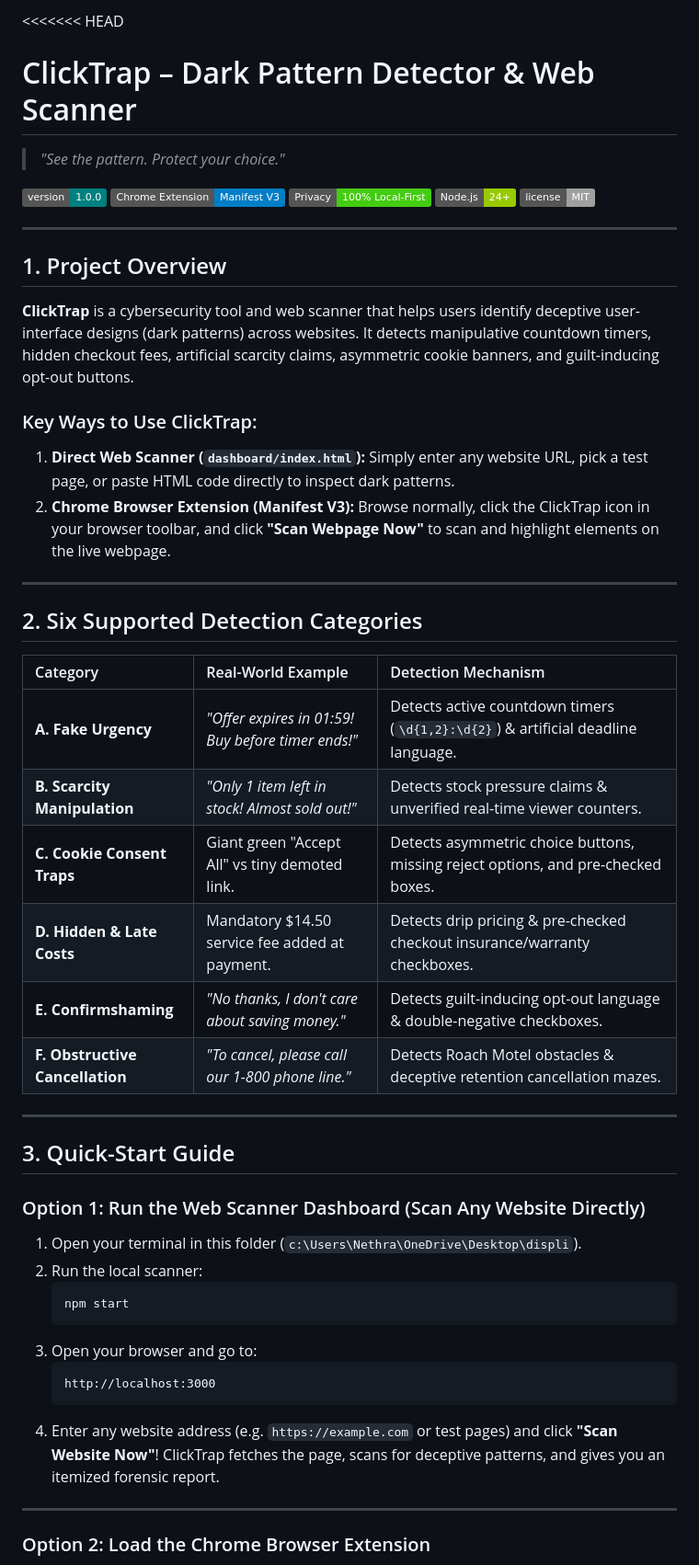
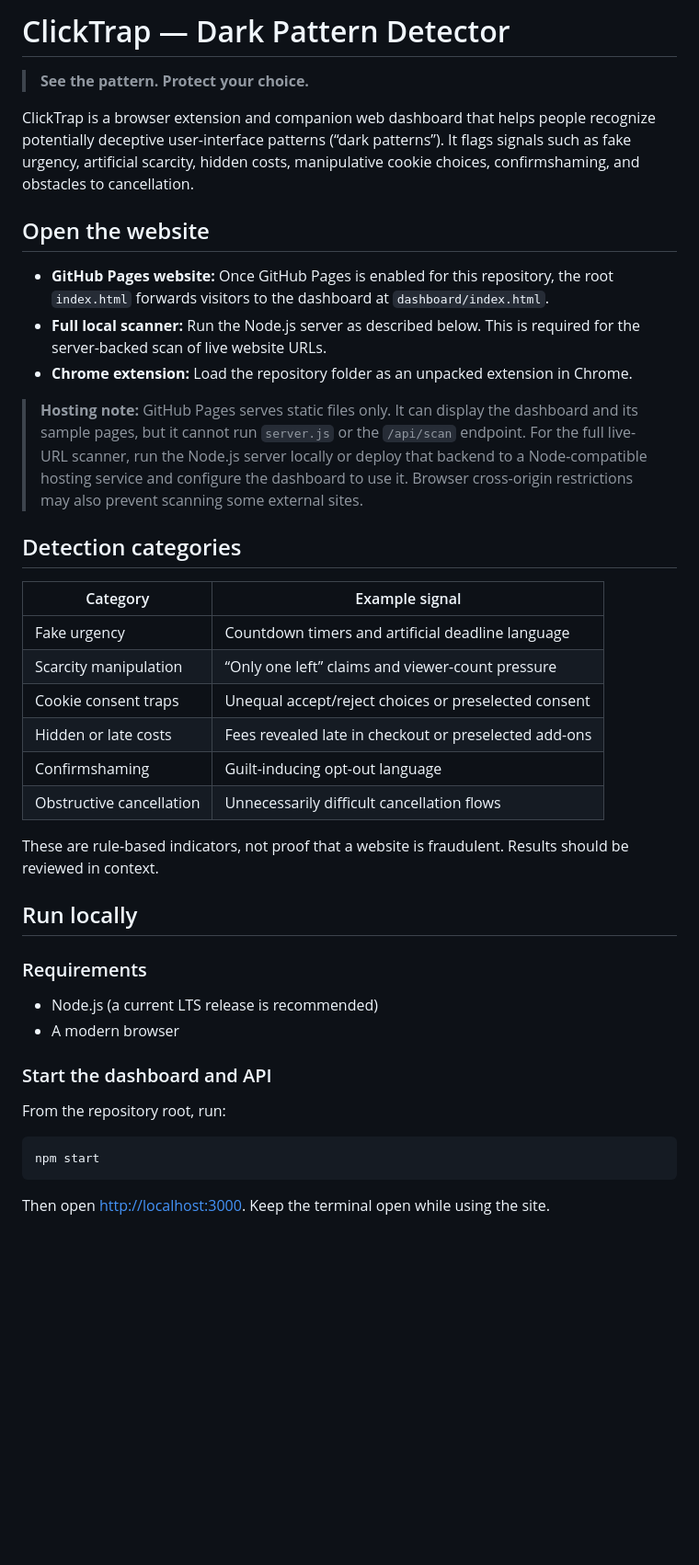
Before and after one commit to nethradas03-eng/clicktrap, a Markdown page: README.md, the part around one of its changes. Shown at 92% size. Rendered like a GitHub page; badges without logos; blank space fills up the shorter version.

Commit message:
Fix README merge conflict and document website publishing

````diff
--- a/README.md
+++ b/README.md
@@ -1,55 +1,44 @@
-<<<<<<< HEAD
-# ClickTrap – Dark Pattern Detector & Web Scanner
+# ClickTrap — Dark Pattern Detector
 
-> *"See the pattern. Protect your choice."*
+> **See the pattern. Protect your choice.**
 
-![ClickTrap Version](https://img.shields.io/badge/version-1.0.0-teal.svg)
-![Chrome Extension](https://img.shields.io/badge/Chrome_Extension-Manifest_V3-blue.svg)
-![Privacy](https://img.shields.io/badge/Privacy-100%25_Local--First-brightgreen.svg)
-![Node](https://img.shields.io/badge/Node.js-24+-green.svg)
-![License](https://img.shields.io/badge/license-MIT-lightgrey.svg)
+ClickTrap is a browser extension and companion web dashboard that helps people recognize potentially deceptive user-interface patterns (“dark patterns”). It flags signals such as fake urgency, artificial scarcity, hidden costs, manipulative cookie choices, confirmshaming, and obstacles to cancellation.
 
----
+## Open the website
 
-## 1. Project Overview
+- **GitHub Pages website:** Once GitHub Pages is enabled for this repository, the root `index.html` forwards visitors to the dashboard at `dashboard/index.html`.
+- **Full local scanner:** Run the Node.js server as described below. This is required for the server-backed scan of live website URLs.
+- **Chrome extension:** Load the repository folder as an unpacked extension in Chrome.
 
-**ClickTrap** is a cybersecurity tool and web scanner that helps users identify deceptive user-interface designs (dark patterns) across websites. It detects manipulative countdown timers, hidden checkout fees, artificial scarcity claims, asymmetric cookie banners, and guilt-inducing opt-out buttons.
+> **Hosting note:** GitHub Pages serves static files only. It can display the dashboard and its sample pages, but it cannot run `server.js` or the `/api/scan` endpoint. For the full live-URL scanner, run the Node.js server locally or deploy that backend to a Node-compatible hosting service and configure the dashboard to use it. Browser cross-origin restrictions may also prevent scanning some external sites.
 
-### Key Ways to Use ClickTrap:
-1. **Direct Web Scanner (`dashboard/index.html`):** Simply enter any website URL, pick a test page, or paste HTML code directly to inspect dark patterns.
-2. **Chrome Browser Extension (Manifest V3):** Browse normally, click the ClickTrap icon in your browser toolbar, and click **"Scan Webpage Now"** to scan and highlight elements on the live webpage.
+## Detection categories
 
----
+| Category | Example signal |
+| --- | --- |
+| Fake urgency | Countdown timers and artificial deadline language |
+| Scarcity manipulation | “Only one left” claims and viewer-count pressure |
+| Cookie consent traps | Unequal accept/reject choices or preselected consent |
+| Hidden or late costs | Fees revealed late in checkout or preselected add-ons |
+| Confirmshaming | Guilt-inducing opt-out language |
+| Obstructive cancellation | Unnecessarily difficult cancellation flows |
 
-## 2. Six Supported Detection Categories
+These are rule-based indicators, not proof that a website is fraudulent. Results should be reviewed in context.
 
-| Category | Real-World Example | Detection Mechanism |
-| :--- | :--- | :--- |
-| **A. Fake Urgency** | *"Offer expires in 01:59! Buy before timer ends!"* | Detects active countdown timers (`\d{1,2}:\d{2}`) & artificial deadline language. |
-| **B. Scarcity Manipulation** | *"Only 1 item left in stock! Almost sold out!"* | Detects stock pressure claims & unverified real-time viewer counters. |
-| **C. Cookie Consent Traps** | Giant green "Accept All" vs tiny demoted link. | Detects asymmetric choice buttons, missing reject options, and pre-checked boxes. |
-| **D. Hidden & Late Costs** | Mandatory $14.50 service fee added at payment. | Detects drip pricing & pre-checked checkout insurance/warranty checkboxes. |
-| **E. Confirmshaming** | *"No thanks, I don't care about saving money."* | Detects guilt-inducing opt-out language & double-negative checkboxes. |
-| **F. Obstructive Cancellation** | *"To cancel, please call our 1-800 phone line."* | Detects Roach Motel obstacles & deceptive retention cancellation mazes. |
+## Run locally
 
----
+### Requirements
 
-## 3. Quick-Start Guide
+- Node.js (a current LTS release is recommended)
+- A modern browser
 
-### Option 1: Run the Web Scanner Dashboard (Scan Any Website Directly)
+### Start the dashboard and API
 
-1. Open your terminal in this folder (`c:\Users\Nethra\OneDrive\Desktop\displi`).
-2. Run the local scanner:
-   ```bash
-   npm start
-   ```
-3. Open your browser and go to:
-   ```
-   http://localhost:3000
-   ```
-4. Enter any website address (e.g. `https://example.com` or test pages) and click **"Scan Website Now"**! ClickTrap fetches the page, scans for deceptive patterns, and gives you an itemized forensic report.
+From the repository root, run:
 
----
+```bash
+npm start
+```
 
-### Option 2: Load the Chrome Browser Extension
+Then open [http://localhost:3000](http://localhost:3000). Keep the terminal open while using the site.
 
````
Also changed, not shown: other parts of README.md (+31 -39 lines).
